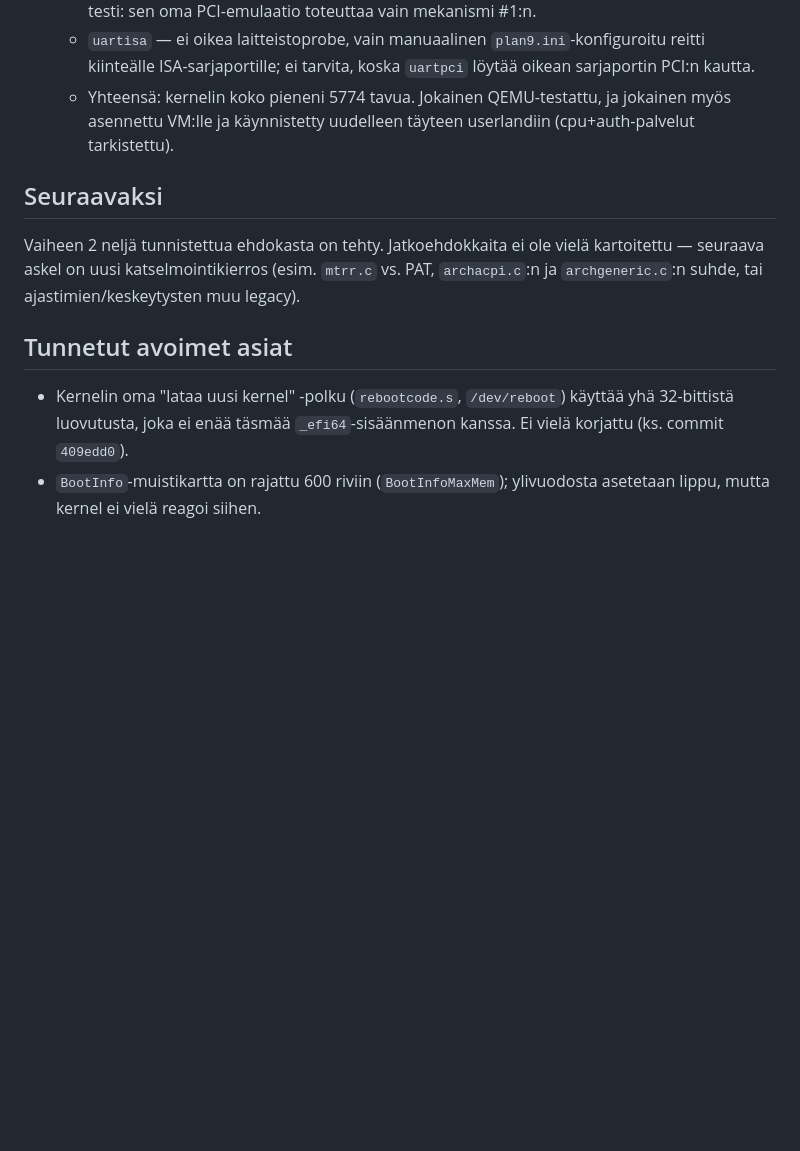
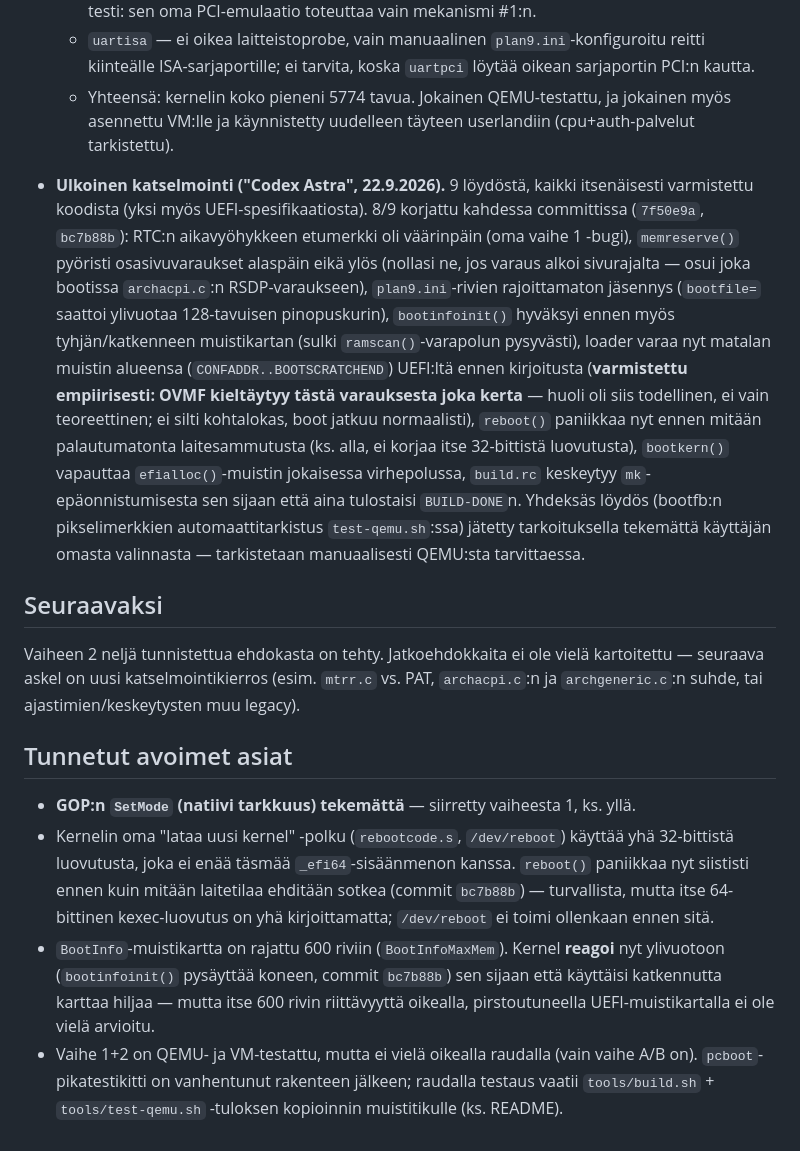
Before and after one commit to pereuna/Plan2001, a Markdown page: docs/status.md, the part around the change. GitHub-like rendering; blank space fills up the shorter version.

Commit message:
docs: sync status.md with the external-review fixes (bc7b88b)
Two "known open issues" were stale: reboot() now panics before any
teardown (still not a real 64-bit kexec fix, but no longer silently
runs into a broken handoff) and bootinfoinit() now halts on a
truncated/empty memory map instead of the kernel not reacting to it.
Also recorded the full external-review outcome (8/9 fixed, 1 declined
by explicit user choice) which wasn't in this file at all.

Co-Authored-By: Claude Sonnet 5 <noreply@anthropic.com>
Claude-Session: https://claude.ai/code/session_01Q2DqcDwM7sQFM7p1RutRUW

```diff
--- a/docs/status.md
+++ b/docs/status.md
@@ -57,6 +57,25 @@ BIOS-perua olevan legacy-koodin, joka ei ole enää tarpeen puhtaalla UEFI-konee
     myös asennettu VM:lle ja käynnistetty uudelleen täyteen userlandiin
     (cpu+auth-palvelut tarkistettu).
 
+- **Ulkoinen katselmointi ("Codex Astra", 22.9.2026).** 9 löydöstä, kaikki
+  itsenäisesti varmistettu koodista (yksi myös UEFI-spesifikaatiosta). 8/9 korjattu
+  kahdessa committissa (`7f50e9a`, `bc7b88b`): RTC:n aikavyöhykkeen etumerkki oli
+  väärinpäin (oma vaihe 1 -bugi), `memreserve()` pyöristi osasivuvaraukset alaspäin
+  eikä ylös (nollasi ne, jos varaus alkoi sivurajalta — osui joka bootissa
+  `archacpi.c`:n RSDP-varaukseen), `plan9.ini`-rivien rajoittamaton jäsennys
+  (`bootfile=` saattoi ylivuotaa 128-tavuisen pinopuskurin), `bootinfoinit()`
+  hyväksyi ennen myös tyhjän/katkenneen muistikartan (sulki `ramscan()`-varapolun
+  pysyvästi), loader varaa nyt matalan muistin alueensa (`CONFADDR..BOOTSCRATCHEND`)
+  UEFI:ltä ennen kirjoitusta (**varmistettu empiirisesti: OVMF kieltäytyy tästä
+  varauksesta joka kerta** — huoli oli siis todellinen, ei vain teoreettinen; ei
+  silti kohtalokas, boot jatkuu normaalisti), `reboot()` paniikkaa nyt ennen mitään
+  palautumatonta laitesammutusta (ks. alla, ei korjaa itse 32-bittistä luovutusta),
+  `bootkern()` vapauttaa `efialloc()`-muistin jokaisessa virhepolussa, `build.rc`
+  keskeytyy `mk`-epäonnistumisesta sen sijaan että aina tulostaisi `BUILD-DONE`n.
+  Yhdeksäs löydös (bootfb:n pikselimerkkien automaattitarkistus `test-qemu.sh`:ssa)
+  jätetty tarkoituksella tekemättä käyttäjän omasta valinnasta — tarkistetaan
+  manuaalisesti QEMU:sta tarvittaessa.
+
 ## Seuraavaksi
 
 Vaiheen 2 neljä tunnistettua ehdokasta on tehty. Jatkoehdokkaita ei ole vielä
@@ -65,8 +84,17 @@ kartoitettu — seuraava askel on uusi katselmointikierros (esim. `mtrr.c` vs. P
 
 ## Tunnetut avoimet asiat
 
+- **GOP:n `SetMode` (natiivi tarkkuus) tekemättä** — siirretty vaiheesta 1, ks. yllä.
 - Kernelin oma "lataa uusi kernel" -polku (`rebootcode.s`, `/dev/reboot`) käyttää yhä
-  32-bittistä luovutusta, joka ei enää täsmää `_efi64`-sisäänmenon kanssa. Ei vielä
-  korjattu (ks. commit `409edd0`).
-- `BootInfo`-muistikartta on rajattu 600 riviin (`BootInfoMaxMem`); ylivuodosta
-  asetetaan lippu, mutta kernel ei vielä reagoi siihen.
+  32-bittistä luovutusta, joka ei enää täsmää `_efi64`-sisäänmenon kanssa. `reboot()`
+  paniikkaa nyt siististi ennen kuin mitään laitetilaa ehditään sotkea (commit
+  `bc7b88b`) — turvallista, mutta itse 64-bittinen kexec-luovutus on yhä
+  kirjoittamatta; `/dev/reboot` ei toimi ollenkaan ennen sitä.
+- `BootInfo`-muistikartta on rajattu 600 riviin (`BootInfoMaxMem`). Kernel **reagoi**
+  nyt ylivuotoon (`bootinfoinit()` pysäyttää koneen, commit `bc7b88b`) sen sijaan
+  että käyttäisi katkennutta karttaa hiljaa — mutta itse 600 rivin riittävyyttä
+  oikealla, pirstoutuneella UEFI-muistikartalla ei ole vielä arvioitu.
+- Vaihe 1+2 on QEMU- ja VM-testattu, mutta ei vielä oikealla raudalla (vain vaihe
+  A/B on). `pcboot`-pikatestikitti on vanhentunut rakenteen jälkeen; raudalla
+  testaus vaatii `tools/build.sh` + `tools/test-qemu.sh` -tuloksen kopioinnin
+  muistitikulle (ks. README).
```
